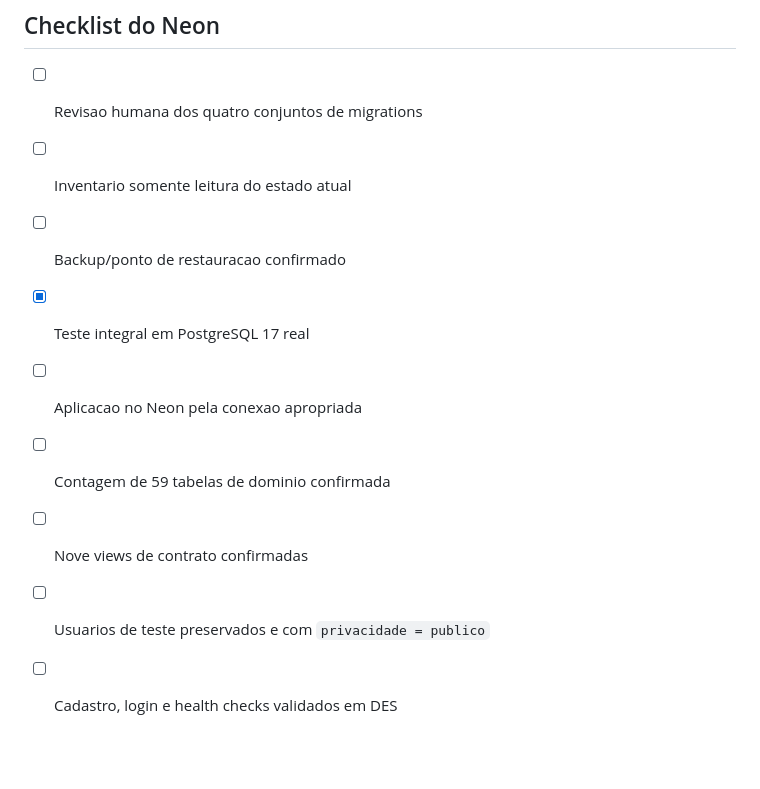
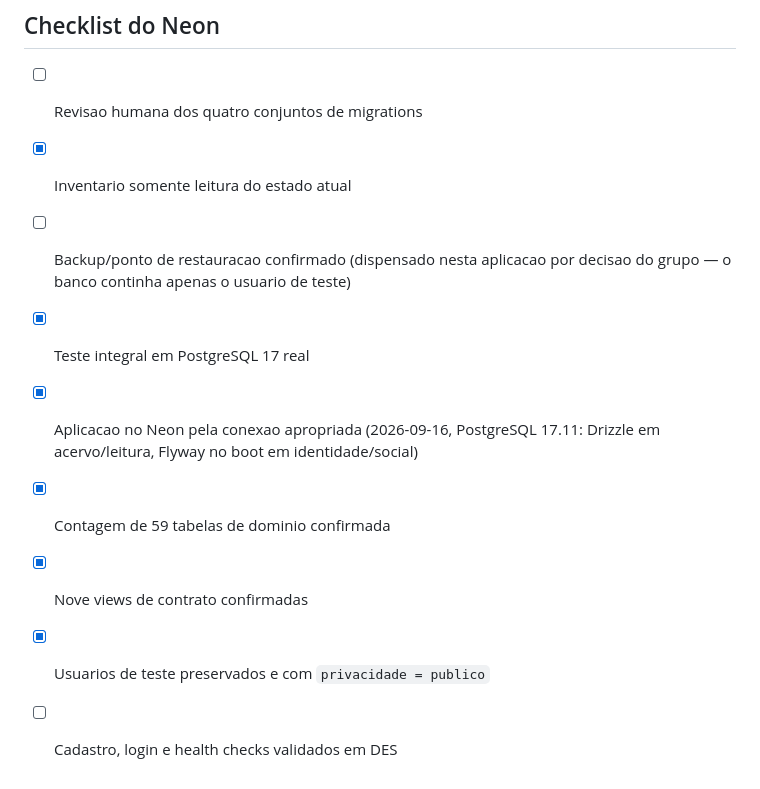
Before and after one commit to ICEI-PUC-Minas-PMGES-TI/pmg-es-2026-2-ti5-6904100-le-ai, a Markdown page: docs/diagramas/DER.md, the part around the change. GitHub-like rendering; blank space fills up the shorter version.

Commit message:
docs(der): marca aplicacao do modelo fisico no Neon como concluida
Aplicado em 2026-09-16 no Neon (PostgreSQL 17.11): Drizzle em acervo/leitura
e Flyway no boot em identidade/social. Verificados 59 tabelas de dominio,
9 views de contrato e o usuario de teste preservado com privacidade=publico.

```diff
--- a/docs/diagramas/DER.md
+++ b/docs/diagramas/DER.md
@@ -142,11 +142,13 @@ aplicacao administrativa manual, preferir a URL `direct` do Neon.
 ## Checklist do Neon
 
 - [ ] Revisao humana dos quatro conjuntos de migrations
-- [ ] Inventario somente leitura do estado atual
-- [ ] Backup/ponto de restauracao confirmado
+- [x] Inventario somente leitura do estado atual
+- [ ] Backup/ponto de restauracao confirmado (dispensado nesta aplicacao por
+  decisao do grupo — o banco continha apenas o usuario de teste)
 - [x] Teste integral em PostgreSQL 17 real
-- [ ] Aplicacao no Neon pela conexao apropriada
-- [ ] Contagem de 59 tabelas de dominio confirmada
-- [ ] Nove views de contrato confirmadas
-- [ ] Usuarios de teste preservados e com `privacidade = publico`
+- [x] Aplicacao no Neon pela conexao apropriada (2026-09-16, PostgreSQL 17.11:
+  Drizzle em acervo/leitura, Flyway no boot em identidade/social)
+- [x] Contagem de 59 tabelas de dominio confirmada
+- [x] Nove views de contrato confirmadas
+- [x] Usuarios de teste preservados e com `privacidade = publico`
 - [ ] Cadastro, login e health checks validados em DES
```
